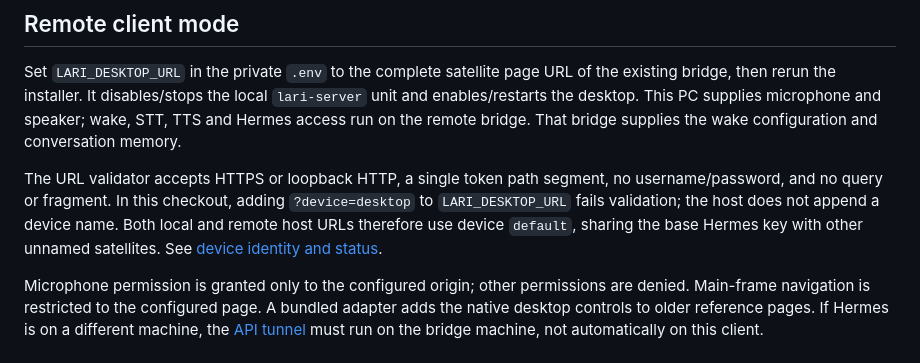
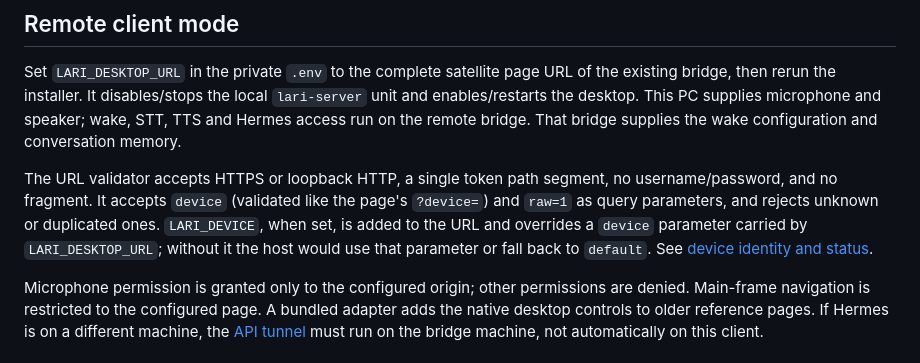
Before and after one commit to matteo-genovese/lari, a Markdown page: docs/desktop.md, the part around the change. Rendered like a GitHub page.

```diff
--- a/docs/desktop.md
+++ b/docs/desktop.md
@@ -39,7 +39,7 @@ systemctl --user disable --now lari-desktop lari-server
 
 Set `LARI_DESKTOP_URL` in the private `.env` to the complete satellite page URL of the existing bridge, then rerun the installer. It disables/stops the local `lari-server` unit and enables/restarts the desktop. This PC supplies microphone and speaker; wake, STT, TTS and Hermes access run on the remote bridge. That bridge supplies the wake configuration and conversation memory.
 
-The URL validator accepts HTTPS or loopback HTTP, a single token path segment, no username/password, and no query or fragment. In this checkout, adding `?device=desktop` to `LARI_DESKTOP_URL` fails validation; the host does not append a device name. Both local and remote host URLs therefore use device `default`, sharing the base Hermes key with other unnamed satellites. See [device identity and status](protocol.md#device-identity-and-status).
+The URL validator accepts HTTPS or loopback HTTP, a single token path segment, no username/password, and no fragment. It accepts `device` (validated like the page's `?device=`) and `raw=1` as query parameters, and rejects unknown or duplicated ones. `LARI_DEVICE`, when set, is added to the URL and overrides a `device` parameter carried by `LARI_DESKTOP_URL`; without it the host would use that parameter or fall back to `default`. See [device identity and status](protocol.md#device-identity-and-status).
 
 Microphone permission is granted only to the configured origin; other permissions are denied. Main-frame navigation is restricted to the configured page. A bundled adapter adds the native desktop controls to older reference pages. If Hermes is on a different machine, the [API tunnel](integrations.md#hermes-api-tunnel) must run on the bridge machine, not automatically on this client.
 
```
Also changed, not shown: docs/configuration.md (+5 -3 lines), docs/protocol.md (+1 -1 lines).
